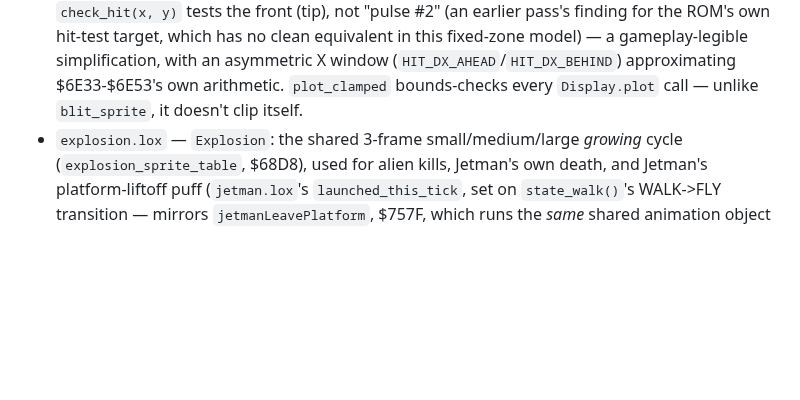
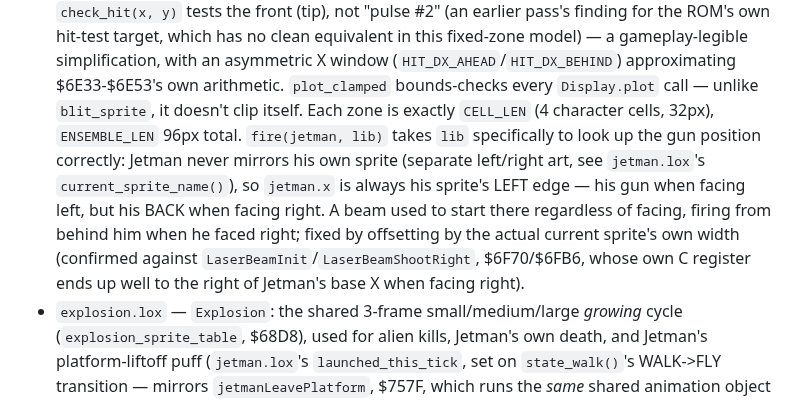
Before and after one commit to nickharrismcr/Odlox, a Markdown page: lox_examples/jetpac/CLAUDE.md, the part around the change. GitHub-like rendering; blank space fills up the shorter version.

Commit message:
Update jetpac CLAUDE.md for laser zone size and origin fixes
Co-Authored-By: Claude Sonnet 5 <noreply@anthropic.com>

```diff
--- a/lox_examples/jetpac/CLAUDE.md
+++ b/lox_examples/jetpac/CLAUDE.md
@@ -143,7 +143,14 @@ different execution model — see "Per-tick phase ordering" in the plan).
   which has no clean equivalent in this fixed-zone model) — a gameplay-legible simplification, with
   an asymmetric X window (`HIT_DX_AHEAD`/`HIT_DX_BEHIND`) approximating $6E33-$6E53's own
   arithmetic. `plot_clamped` bounds-checks every `Display.plot` call — unlike `blit_sprite`, it
-  doesn't clip itself.
+  doesn't clip itself. Each zone is exactly `CELL_LEN` (4 character cells, 32px), `ENSEMBLE_LEN`
+  96px total. `fire(jetman, lib)` takes `lib` specifically to look up the gun position correctly:
+  Jetman never mirrors his own sprite (separate left/right art, see `jetman.lox`'s
+  `current_sprite_name()`), so `jetman.x` is always his sprite's LEFT edge — his gun when facing
+  left, but his BACK when facing right. A beam used to start there regardless of facing, firing
+  from behind him when he faced right; fixed by offsetting by the actual current sprite's own
+  width (confirmed against `LaserBeamInit`/`LaserBeamShootRight`, $6F70/$6FB6, whose own C register
+  ends up well to the right of Jetman's base X when facing right).
 - `explosion.lox` — `Explosion`: the shared 3-frame small/medium/large *growing* cycle
   (`explosion_sprite_table`, $68D8), used for alien kills, Jetman's own death, and Jetman's
   platform-liftoff puff (`jetman.lox`'s `launched_this_tick`, set on `state_walk()`'s WALK->FLY
```
